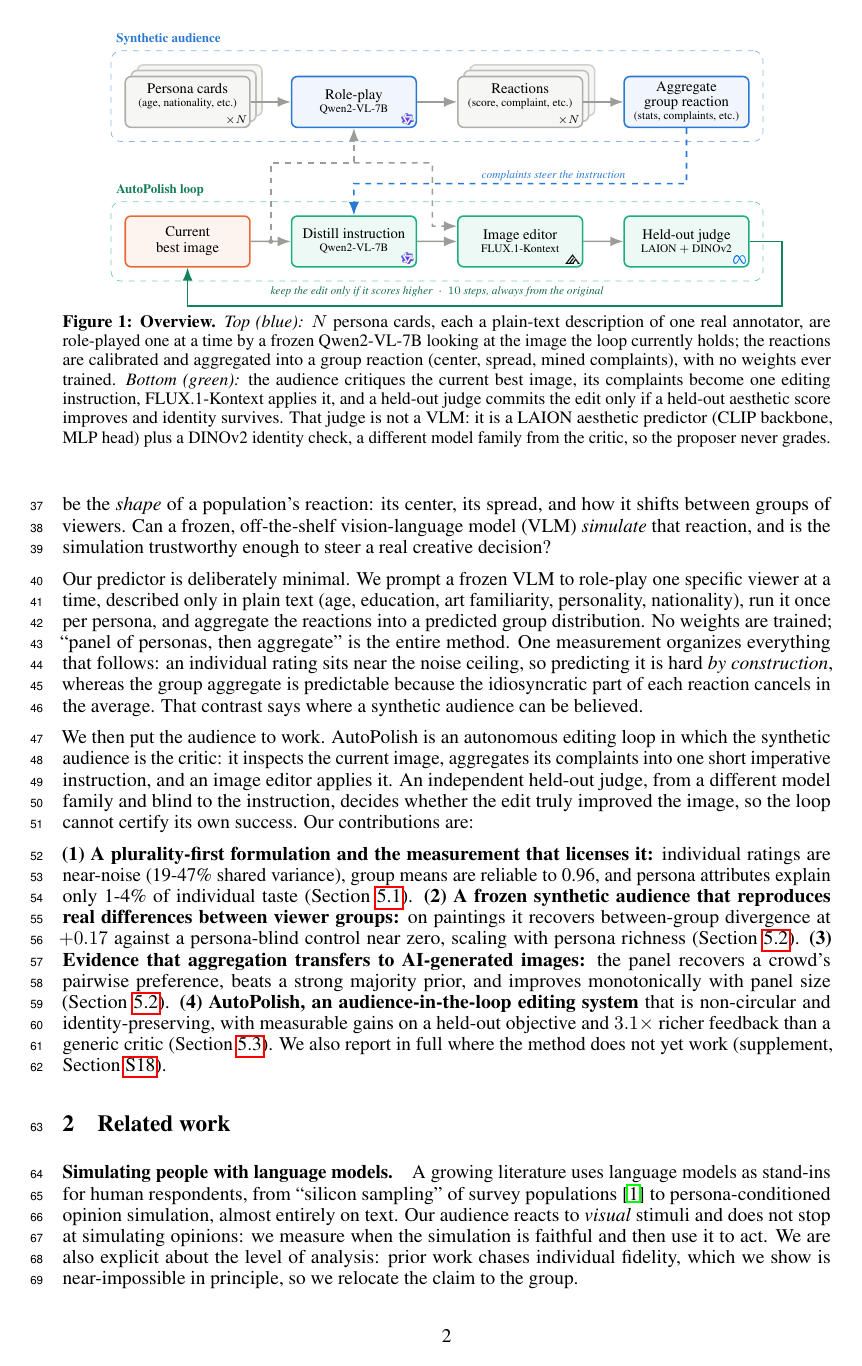
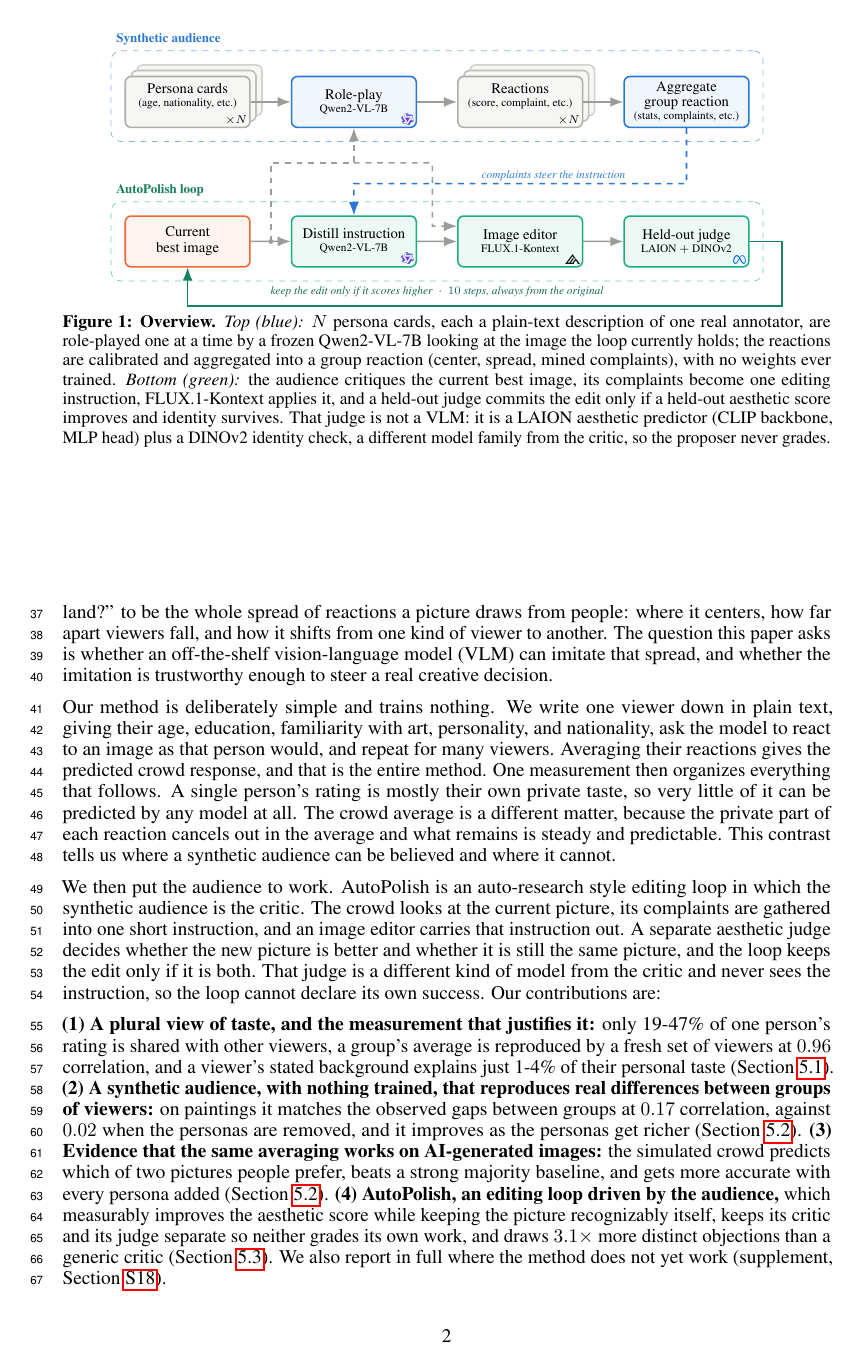
Before and after one commit to SajjadPSavoji/SyntheticAudience, a LaTeX paper (docs/paper/neurips_creative_ai/autopolish.tex): page 2 of 20 before the commit and page 2 of 21 after it. Compiled offline with pdfLaTeX.

Commit message:
Refine introduction and methodology sections for clarity and coherence in the AutoPolish paper

```diff
--- a/docs/paper/neurips_creative_ai/autopolish.tex
+++ b/docs/paper/neurips_creative_ai/autopolish.tex
@@ -85,11 +85,11 @@ Ask ten people to rate a photograph and you will rarely get one answer. A landsc
 
-Most computational aesthetics collapses plurality into a single score, and most creative feedback loops close on a scalar reward. We instead take the honest answer to ``how will this image land?'' to be the \emph{shape} of a population's reaction: its center, its spread, and how it shifts between groups of viewers. Can a frozen, off-the-shelf vision-language model (VLM) \emph{simulate} that reaction, and is the simulation trustworthy enough to steer a real creative decision?
+Most work on computational aesthetics reduces a picture to a single score, and most creative feedback loops spend their effort raising that one number. We take the honest answer to ``how will this image land?'' to be the whole spread of reactions a picture draws from people: where it centers, how far apart viewers fall, and how it shifts from one kind of viewer to another. The question this paper asks is whether an off-the-shelf vision-language model (VLM) can imitate that spread, and whether the imitation is trustworthy enough to steer a real creative decision.
 
-Our predictor is deliberately minimal. We prompt a frozen VLM to role-play one specific viewer at a time, described only in plain text (age, education, art familiarity, personality, nationality), run it once per persona, and aggregate the reactions into a predicted group distribution. No weights are trained; ``panel of personas, then aggregate'' is the entire method. One measurement organizes everything that follows: an individual rating sits near the noise ceiling, so predicting it is hard \emph{by construction}, whereas the group aggregate is predictable because the idiosyncratic part of each reaction cancels in the average. That contrast says where a synthetic audience can be believed.
+Our method is deliberately simple and trains nothing. We write one viewer down in plain text, giving their age, education, familiarity with art, personality, and nationality, ask the model to react to an image as that person would, and repeat for many viewers. Averaging their reactions gives the predicted crowd response, and that is the entire method. One measurement then organizes everything that follows. A single person's rating is mostly their own private taste, so very little of it can be predicted by any model at all. The crowd average is a different matter, because the private part of each reaction cancels out in the average and what remains is steady and predictable. This contrast tells us where a synthetic audience can be believed and where it cannot.
 
-We then put the audience to work. AutoPolish is an autonomous editing loop in which the synthetic audience is the critic: it inspects the current image, aggregates its complaints into one short imperative instruction, and an image editor applies it. An independent held-out judge, from a different model family and blind to the instruction, decides whether the edit truly improved the image, so the loop cannot certify its own success. Our contributions are:
+We then put the audience to work. AutoPolish is an auto-research style editing loop in which the synthetic audience is the critic. The crowd looks at the current picture, its complaints are gathered into one short instruction, and an image editor carries that instruction out. A separate aesthetic judge decides whether the new picture is better and whether it is still the same picture, and the loop keeps the edit only if it is both. That judge is a different kind of model from the critic and never sees the instruction, so the loop cannot declare its own success. Our contributions are:
 
-\textbf{(1) A plurality-first formulation and the measurement that licenses it:} individual ratings are near-noise (19-47\% shared variance), group means are reliable to 0.96, and persona attributes explain only 1-4\% of individual taste (Section~\ref{sec:ceiling}). \textbf{(2) A frozen synthetic audience that reproduces real differences between viewer groups:} on paintings it recovers between-group divergence at $+0.17$ against a persona-blind control near zero, scaling with persona richness (Section~\ref{sec:audience}). \textbf{(3) Evidence that aggregation transfers to AI-generated images:} the panel recovers a crowd's pairwise preference, beats a strong majority prior, and improves monotonically with panel size (Section~\ref{sec:audience}). \textbf{(4) AutoPolish, an audience-in-the-loop editing system} that is non-circular and identity-preserving, with measurable gains on a held-out objective and $3.1\times$ richer feedback than a generic critic (Section~\ref{sec:c4}). We also report in full where the method does not yet work (supplement, Section~\ref{sec:limits}).
+\textbf{(1) A plural view of taste, and the measurement that justifies it:} only 19-47\% of one person's rating is shared with other viewers, a group's average is reproduced by a fresh set of viewers at $0.96$ correlation, and a viewer's stated background explains just 1-4\% of their personal taste (Section~\ref{sec:ceiling}). \textbf{(2) A synthetic audience, with nothing trained, that reproduces real differences between groups of viewers:} on paintings it matches the observed gaps between groups at $0.17$ correlation, against $0.02$ when the personas are removed, and it improves as the personas get richer (Section~\ref{sec:audience}). \textbf{(3) Evidence that the same averaging works on AI-generated images:} the simulated crowd predicts which of two pictures people prefer, beats a strong majority baseline, and gets more accurate with every persona added (Section~\ref{sec:audience}). \textbf{(4) AutoPolish, an editing loop driven by the audience,} which measurably improves the aesthetic score while keeping the picture recognizably itself, keeps its critic and its judge separate so neither grades its own work, and draws $3.1\times$ more distinct objections than a generic critic (Section~\ref{sec:c4}). We also report in full where the method does not yet work (supplement, Section~\ref{sec:limits}).
 
 \begin{figure}[t]
   \centering
```
Also changed, not shown: docs/paper/neurips_creative_ai/autopolish.tex (2 more changed lines).
